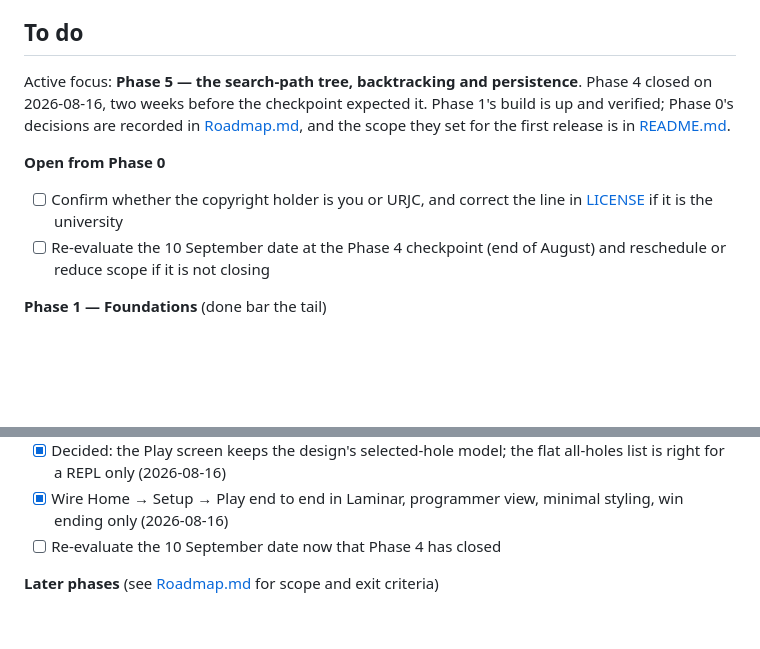
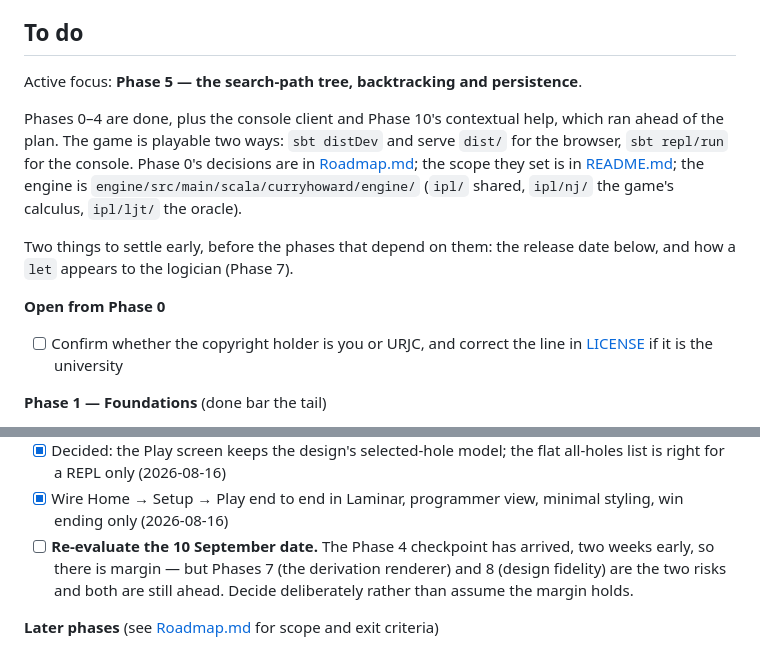
Before and after one commit to jserranohidalgo/curry-howard-game, a Markdown page: ToDo.md, 2 parts joined by grey strips. Drawn GitHub-style; blank space fills up the shorter version.

Commit message:
ToDo: one date item, and a resume point for a fresh session

```diff
--- a/ToDo.md
+++ b/ToDo.md
@@ -16,12 +16,15 @@ Conventions:
 
 ## To do
 
-Active focus: **Phase 5 — the search-path tree, backtracking and persistence**. Phase 4 closed on 2026-08-16, two weeks before the checkpoint expected it. Phase 1's build is up and verified; Phase 0's decisions are recorded in [Roadmap.md](Roadmap.md), and the scope they set for the first release is in [README.md](README.md).
+Active focus: **Phase 5 — the search-path tree, backtracking and persistence**.
+
+Phases 0–4 are done, plus the console client and Phase 10's contextual help, which ran ahead of the plan. The game is playable two ways: `sbt distDev` and serve `dist/` for the browser, `sbt repl/run` for the console. Phase 0's decisions are in [Roadmap.md](Roadmap.md); the scope they set is in [README.md](README.md); the engine is `engine/src/main/scala/curryhoward/engine/` (`ipl/` shared, `ipl/nj/` the game's calculus, `ipl/ljt/` the oracle).
+
+Two things to settle early, before the phases that depend on them: the release date below, and how a `let` appears to the logician (Phase 7).
 
 **Open from Phase 0**
 
 - [ ] Confirm whether the copyright holder is you or URJC, and correct the line in [LICENSE](LICENSE) if it is the university
-- [ ] Re-evaluate the 10 September date at the Phase 4 checkpoint (end of August) and reschedule or reduce scope if it is not closing
 
 **Phase 1 — Foundations** (done bar the tail)
 
@@ -58,7 +61,7 @@ Active focus: **Phase 5 — the search-path tree, backtracking and persistence**
 - [x] Contextual help in the console: `?` orientation, `??` what the moves mean, `???` hints from the oracle (2026-08-16)
 - [x] Decided: the Play screen keeps the design's selected-hole model; the flat all-holes list is right for a REPL only (2026-08-16)
 - [x] Wire Home → Setup → Play end to end in Laminar, programmer view, minimal styling, win ending only (2026-08-16)
-- [ ] Re-evaluate the 10 September date now that Phase 4 has closed
+- [ ] **Re-evaluate the 10 September date.** The Phase 4 checkpoint has arrived, two weeks early, so there is margin — but Phases 7 (the derivation renderer) and 8 (design fidelity) are the two risks and both are still ahead. Decide deliberately rather than assume the margin holds.
 
 **Later phases** (see [Roadmap.md](Roadmap.md) for scope and exit criteria)
 
```
